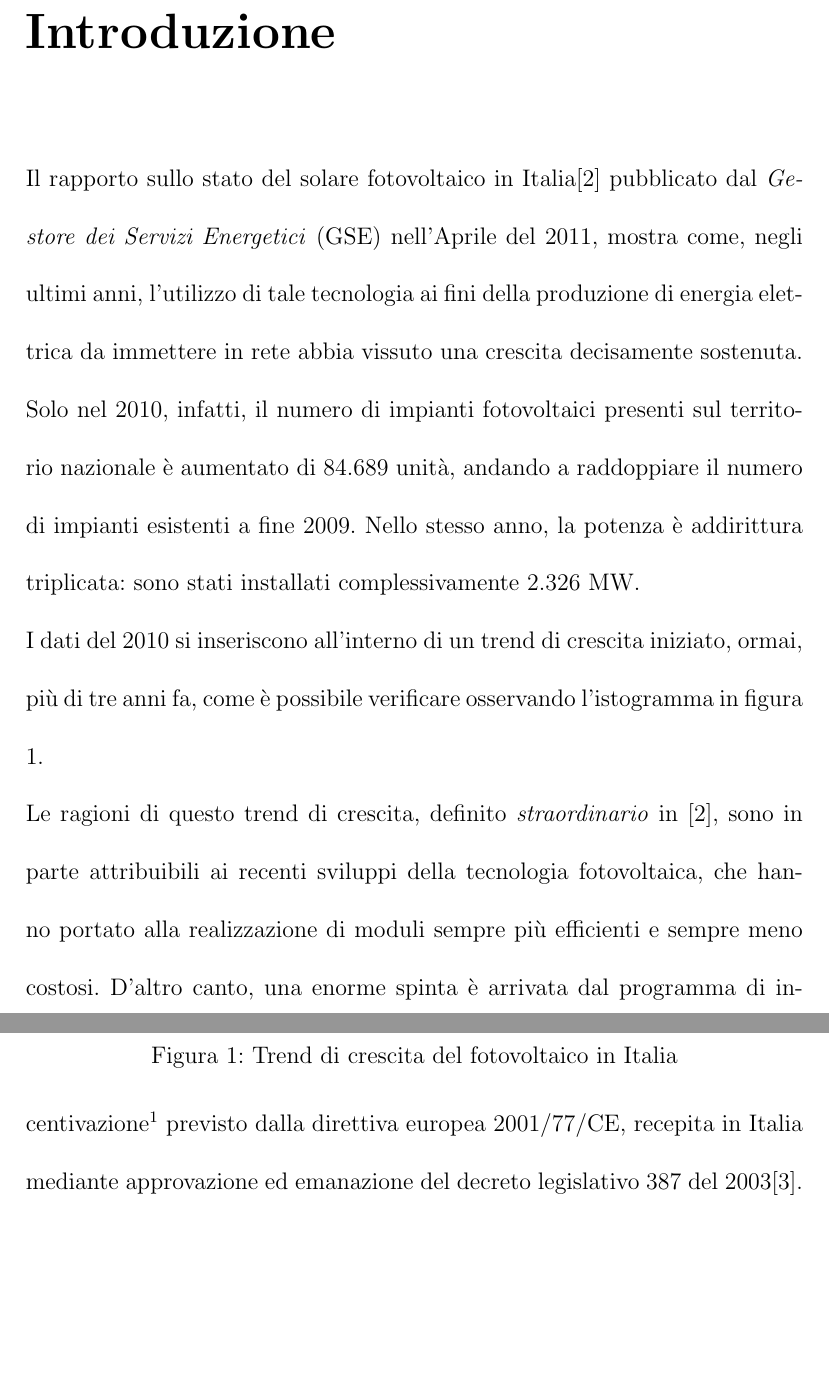
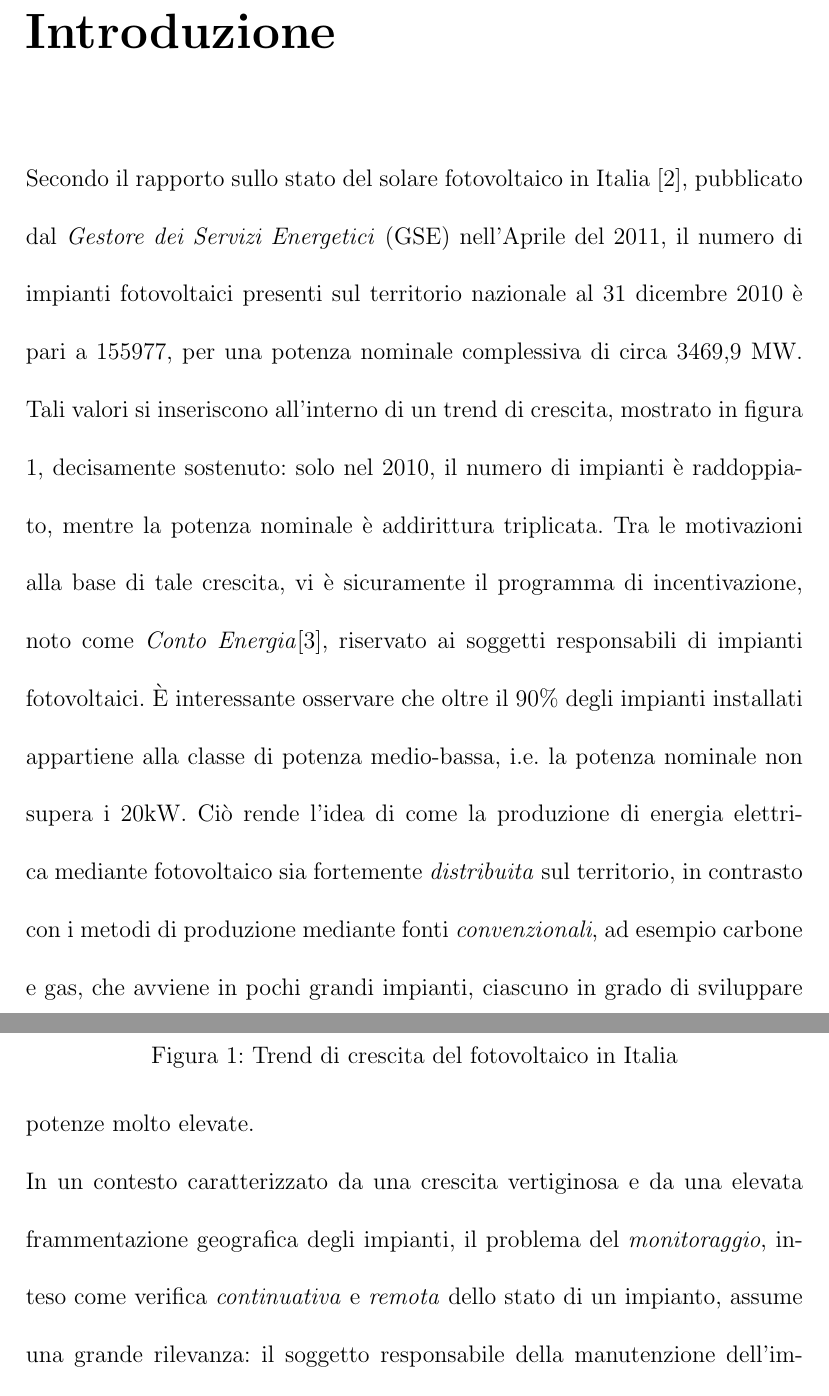
Before and after one commit to kid-a/Tesi, a LaTeX book (tesi.tex, which reads introduzione.tex): two parts of pages 6 and 7 of 8, joined at a grey line, cut so that both start at the same text. Compiled offline with pdfLaTeX.

Commit message:
more on intro

```diff
--- a/introduzione.tex
+++ b/introduzione.tex
@@ -5,46 +5,44 @@
 %
 
 %
-Il rapporto sullo stato del solare fotovoltaico in
-Italia\cite{gse2010} pubblicato dal \emph{Gestore dei Servizi Energetici}
-(GSE) nell'Aprile del 2011, mostra come, negli ultimi anni,
-l'utilizzo di tale tecnologia ai fini della produzione di energia
-elettrica da immettere in rete abbia vissuto una crescita
-decisamente sostenuta.
+Secondo il rapporto sullo stato del solare fotovoltaico in Italia
+\cite{gse2010}, pubblicato dal \emph{Gestore dei Servizi Energetici}
+(GSE) nell'Aprile del 2011, il numero di impianti fotovoltaici
+presenti sul territorio nazionale al 31 dicembre 2010 \`e pari
+a 155977, per una potenza nominale complessiva di circa 3469,9 MW.
 %
-Solo nel 2010, infatti, il numero di impianti fotovoltaici presenti
-sul territorio nazionale \`e aumentato di 84.689 unit\`a, andando
-a raddoppiare il numero di impianti esistenti a fine 2009.
+Tali valori si inseriscono all'interno di un trend di crescita,
+mostrato in figura \ref{fotovoltaico-italia}, decisamente sostenuto:
+solo nel 2010, il numero di impianti \`e raddoppiato, mentre la potenza
+nominale \`e addirittura triplicata.
 %
-Nello stesso anno, la potenza \`e addirittura triplicata:
-sono stati installati complessivamente 2.326 MW.
-%
-
-%
+Tra le motivazioni alla base di tale crescita, vi \`e sicuramente il
+programma di incentivazione, noto come \emph{Conto Energia}\cite{camera2003},
+riservato ai soggetti responsabili di impianti fotovoltaici.
+%% %
 \begin{figure}[!h]
 \centering
 \includegraphics[width=350pt]{img/trend-fotovoltaico-italia.png}
 \caption{Trend di crescita del fotovoltaico in Italia}
 \label{fotovoltaico-italia}
 \end{figure}
+%% %
+%
+\`E interessante osservare che oltre il 90\% degli impianti installati
+appartiene alla classe di potenza medio-bassa, i.e. la potenza nominale
+non supera i 20kW.
+%
+Ci\`o rende l'idea di come la produzione di energia
+elettrica mediante fotovoltaico sia fortemente \emph{distribuita}
+sul territorio, in contrasto con i metodi di produzione mediante
+fonti \emph{convenzionali}, ad esempio carbone e gas, che avviene
+in pochi grandi impianti, ciascuno in grado di sviluppare potenze molto
+elevate.
 %
 
 %
-I dati del 2010 si inseriscono all'interno di un trend di crescita
-iniziato, ormai, pi\`u di tre anni fa, come \`e possibile verificare
-osservando l'istogramma in figura \ref{fotovoltaico-italia}.
-%
-
-%
-Le ragioni di questo trend di crescita, definito \emph{straordinario} in
-\cite{gse2010}, sono in parte attribuibili ai recenti sviluppi della
-tecnologia fotovoltaica, che hanno portato alla realizzazione di moduli
-sempre pi\`u efficienti e sempre meno costosi.
-%
-D'altro canto, una enorme spinta \`e arrivata dal programma di
-incentivazione\footnote{comunemente noto come \emph{Conto Energia}.} previsto dalla direttiva europea 2001/77/CE, recepita in
-Italia mediante approvazione ed emanazione del decreto legislativo 387
-del 2003\cite{camera2003}.
-%% ma ci sono anche gli incentivi,
-%% ==> molti piccoli impianti
-%% ==> necessita` di sistemi di monitoraggio
+In un contesto caratterizzato da una crescita vertiginosa e da una
+elevata frammentazione geografica degli impianti, il problema del
+\emph{monitoraggio}, inteso come verifica \emph{continuativa} e \emph{remota}
+dello stato di un impianto, %% !FIXME che brutta espressione
+assume una grande rilevanza: il soggetto responsabile della manutenzione
```
Also changed, not shown: introduzione.tex (6 more changed lines).
